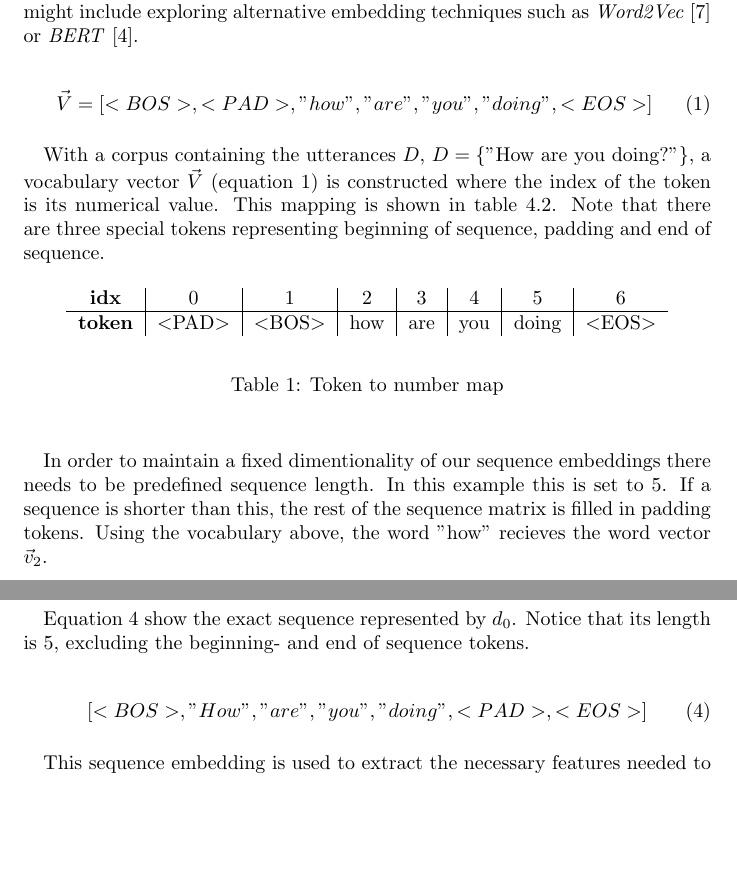
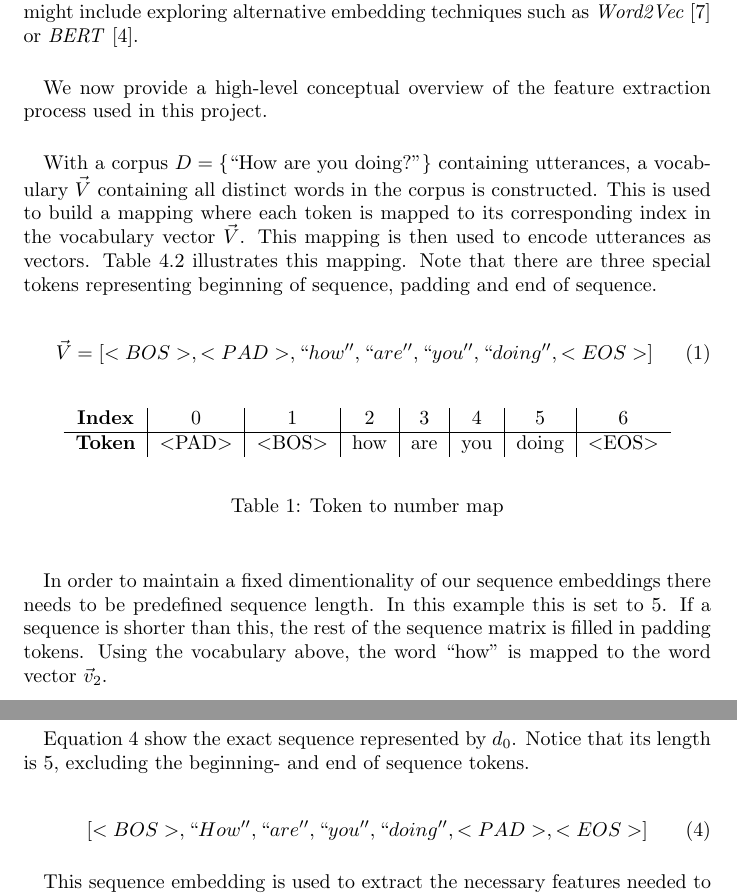
Before and after one commit to torjusti/generative-chatbot, a LaTeX paper (docs/report.tex): two parts of pages 4 and 5 of 6, joined at a grey line, cut so that both start at the same text, the shorter picture padded with empty space. Compiled offline with pdfLaTeX.

Commit message:
clean up quotes :lipstick:

```diff
--- a/docs/report.tex
+++ b/docs/report.tex
@@ -210,24 +210,29 @@ unknown tokens. Note that this is a very simple embedding tecnnique, and
 therefore future work might include exploring alternative embedding techniques
 such as \emph{Word2Vec} \cite{word2vec} or \emph{BERT} \cite{bert2018}.
 
-\begin{equation} \label{eq:vocab}
-  \vec{V} = [<BOS>, <PAD>, "how", "are", "you", "doing", <EOS>]
-\end{equation}
+\paragraph{}
+We now provide a high-level conceptual overview of the feature extraction
+process used in this project.
 
 \paragraph{}
-With a corpus containing the utterances $D$,
-$D = \{\text{"How are you doing?"}\}$, a vocabulary vector $\vec{V}$ (equation
-\ref{eq:vocab}) is
-constructed where the index of the token is its numerical value. This mapping
-is shown in table \ref{tab:tok2num}. Note that there are three special tokens
-representing beginning of sequence, padding and end of sequence.
+With a corpus $D = \{\text{``How are you doing?''}\}$ containing utterances,
+a vocabulary $\vec{V}$ containing all distinct words in the corpus is
+constructed. This is used to build a mapping where each token is mapped to
+its corresponding index in the vocabulary vector $\vec{V}$. This mapping is
+then used to encode utterances as vectors. Table \ref{tab:tok2num} illustrates
+this mapping. Note that there are three special tokens representing beginning
+of sequence, padding and end of sequence.
+
+\begin{equation}
+   \vec{V} = [<BOS>, <PAD>, ``how'', ``are'', ``you'', ``doing'', <EOS>]
+ \end{equation}
 
 \begin{table}[hbt]
   \begin{center}
     \begin{tabular}{c|c|c|c|c|c|c|c}
-      \textbf{idx} & 0 & 1 & 2 & 3 & 4 & 5 & 6\\
+      \textbf{Index} & 0 & 1 & 2 & 3 & 4 & 5 & 6\\
       \hline
-      \textbf{token} & $<$PAD$>$ & $<$BOS$>$ & how & are & you & doing & $<$EOS$>$\\
+      \textbf{Token} & $<$PAD$>$ & $<$BOS$>$ & how & are & you & doing & $<$EOS$>$\\
     \end{tabular}
   \end{center}
   \label{tab:tok2num}
@@ -238,7 +243,7 @@ representing beginning of sequence, padding and end of sequence.
 In order to maintain a fixed dimentionality of our sequence embeddings there
 needs to be predefined sequence length. In this example this is set to 5. If a
 sequence is shorter than this, the rest of the sequence matrix is filled in
-padding tokens. Using the vocabulary above, the word "how" recieves the word
-vector $\vec{v}_2$.
+padding tokens. Using the vocabulary above, the word ``how'' is mapped to the
+word vector $\vec{v}_2$.
 
 \begin{equation}
@@ -268,7 +273,7 @@ Equation \ref{eq:seq-out} show the exact sequence represented by $d_0$. Notice
 that its length is 5, excluding the beginning- and end of sequence tokens.
 
 \begin{equation} \label{eq:seq-out}
-[<BOS>, "How", "are", "you", "doing", <PAD>, <EOS>]
+[<BOS>, ``How'', ``are'', ``you'', ``doing'', <PAD>, <EOS>]
 \end{equation}
 
 \paragraph{}
```
Also changed, not shown: docs/report.tex (2 more changed lines).
